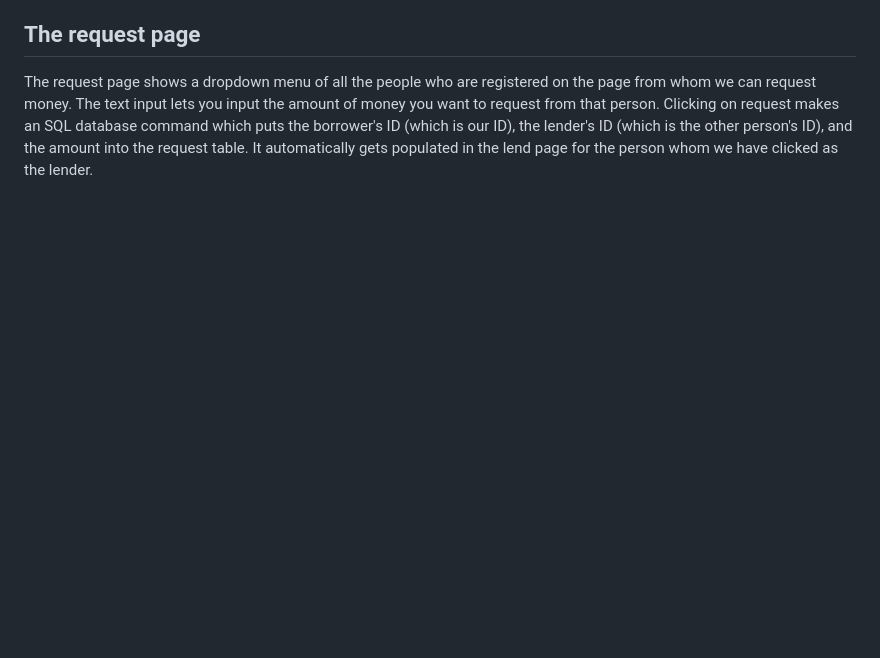
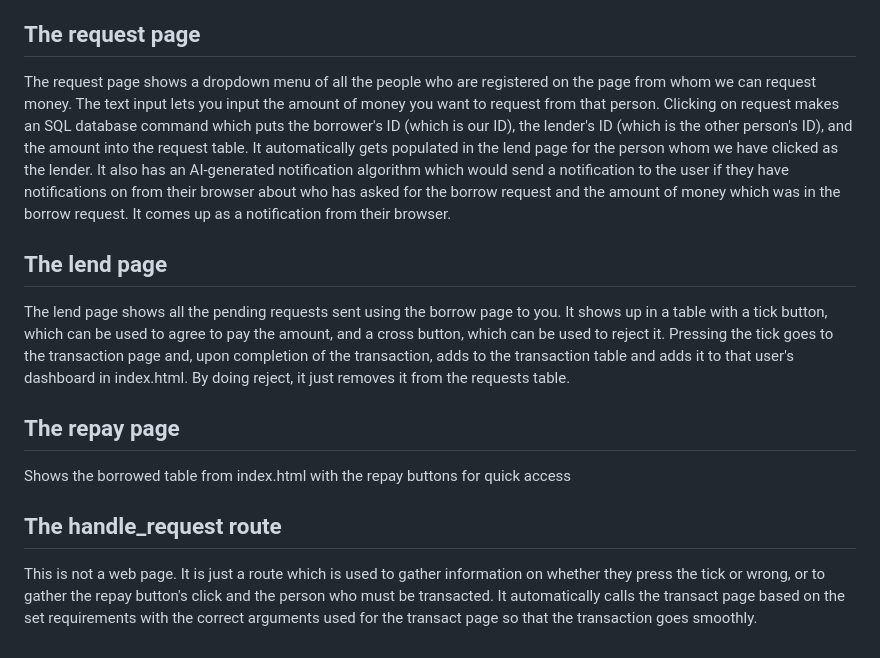
Before and after one commit to adarsh-prajeesh/CS50-Borrow, a Markdown page: README.md, the part around the change. Rendered like a GitHub page; blank space fills up the shorter version.

Commit message:
added more stuff

```diff
--- a/README.md
+++ b/README.md
@@ -38,4 +38,11 @@ On the index page, we need to display:
 To get the name of the person, only the transaction ID or the user's ID is stored in the transactions table. We perform an SQL JOIN function which can gather it, join the tables, and get the names of the people.
 ## The request page
 The request page shows a dropdown menu of all the people who are registered on the page from whom we can request money. The text input lets you input the amount of money you want to request from that person. Clicking on request makes an SQL database command which puts the borrower's ID (which is our ID), the lender's ID (which is the other person's ID), and the amount into the request table. It automatically gets populated in the lend page for the person whom we have clicked as the lender.
-##
+It also has an AI-generated notification algorithm which would send a notification to the user if they have notifications on from their browser about who has asked for the borrow request and the amount of money which was in the borrow request. It comes up as a notification from their browser.
+## The lend page
+The lend page shows all the pending requests sent using the borrow page to you. It shows up in a table with a tick button, which can be used to agree to pay the amount, and a cross button, which can be used to reject it.
+Pressing the tick goes to the transaction page and, upon completion of the transaction, adds to the transaction table and adds it to that user's dashboard in index.html. By doing reject, it just removes it from the requests table.
+## The repay page
+Shows the borrowed table from index.html with the repay buttons for quick access
+## The handle_request route
+This is not a web page. It is just a route which is used to gather information on whether they press the tick or wrong, or to gather the repay button's click and the person who must be transacted. It automatically calls the transact page based on the set requirements with the correct arguments used for the transact page so that the transaction goes smoothly.
```
